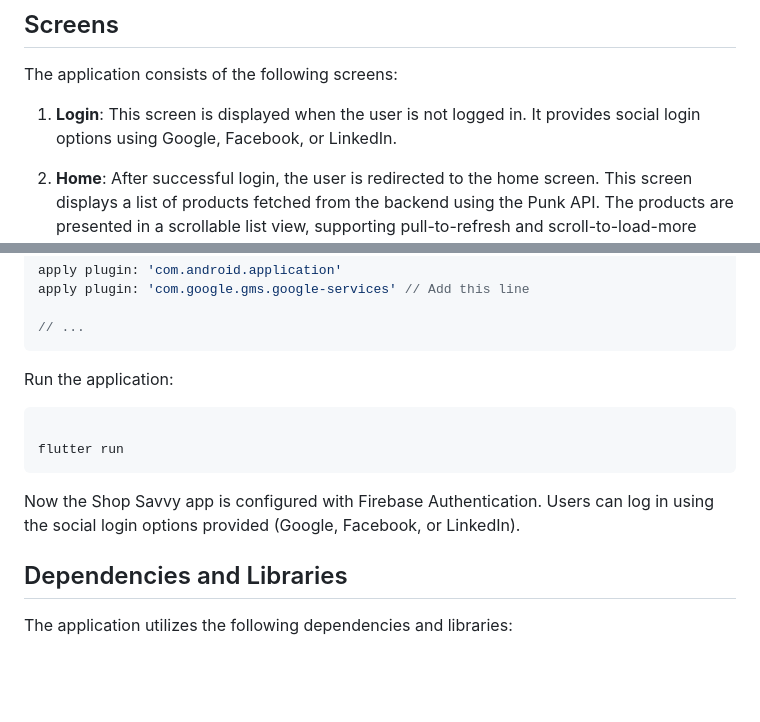
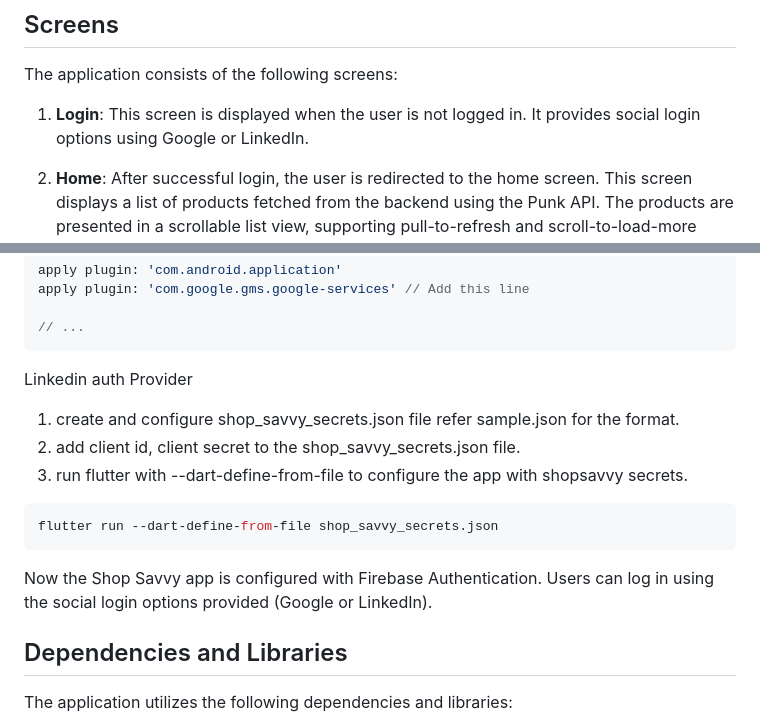
Before and after one commit to subramanian42/shopsavvy, a Markdown page: README.md, 2 parts joined by grey strips. Rendered like a GitHub page; blank space fills up the shorter version.

````diff
--- a/README.md
+++ b/README.md
@@ -6,7 +6,7 @@ Shop Savvy is a mobile application built using Flutter that allows users to brow
 
 The application consists of the following screens:
 
-1. **Login**: This screen is displayed when the user is not logged in. It provides social login options using Google, Facebook, or LinkedIn.
+1. **Login**: This screen is displayed when the user is not logged in. It provides social login options using Google or LinkedIn.
 
 2. **Home**: After successful login, the user is redirected to the home screen. This screen displays a list of products fetched from the backend using the Punk API. The products are presented in a scrollable list view, supporting pull-to-refresh and scroll-to-load-more functionality.
 
@@ -87,13 +89,15 @@ apply plugin: 'com.google.gms.google-services' // Add this line
 
 // ...
 ```
-Run the application:
+Linkedin auth Provider
+1. create and configure shop_savvy_secrets.json file refer sample.json for the format.
+2. add client id, client secret to the shop_savvy_secrets.json file.
+3. run flutter with --dart-define-from-file to configure the app with shopsavvy secrets.
+```bash
+flutter run --dart-define-from-file shop_savvy_secrets.json
+```
 
-```bash
-
-flutter run
-```
-Now the Shop Savvy app is configured with Firebase Authentication. Users can log in using the social login options provided (Google, Facebook, or LinkedIn).
+Now the Shop Savvy app is configured with Firebase Authentication. Users can log in using the social login options provided (Google or LinkedIn).
 
 ## Dependencies and Libraries
 
````
Also changed, not shown: other parts of README.md (+2 -0 lines).
